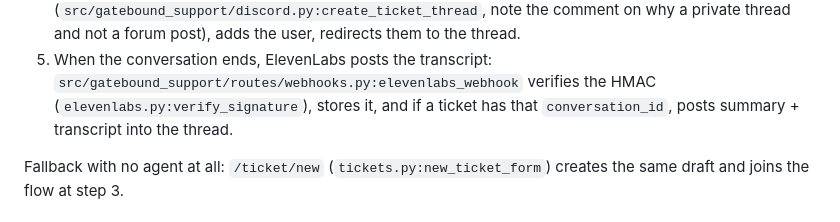
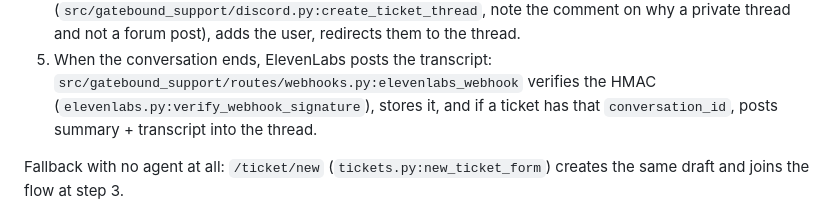
Before and after one commit to carnufex/gatebound-support, a Markdown page: docs/TOUR.md, the part around the change. Drawn GitHub-style.

Commit message:
docs: fix webhook verify function name in the tour
Co-Authored-By: Claude Fable 5.1 <noreply@anthropic.com>

```diff
--- a/docs/TOUR.md
+++ b/docs/TOUR.md
@@ -77,7 +77,7 @@ uv run python elevenlabs/scripts/probe_mcp.py
    private thread and not a forum post), adds the user, redirects them to the thread.
 5. When the conversation ends, ElevenLabs posts the transcript:
    `src/gatebound_support/routes/webhooks.py:elevenlabs_webhook` verifies the HMAC
-   (`elevenlabs.py:verify_signature`), stores it, and if a ticket has that
+   (`elevenlabs.py:verify_webhook_signature`), stores it, and if a ticket has that
    `conversation_id`, posts summary + transcript into the thread.
 
 Fallback with no agent at all: `/ticket/new` (`tickets.py:new_ticket_form`) creates the
```
